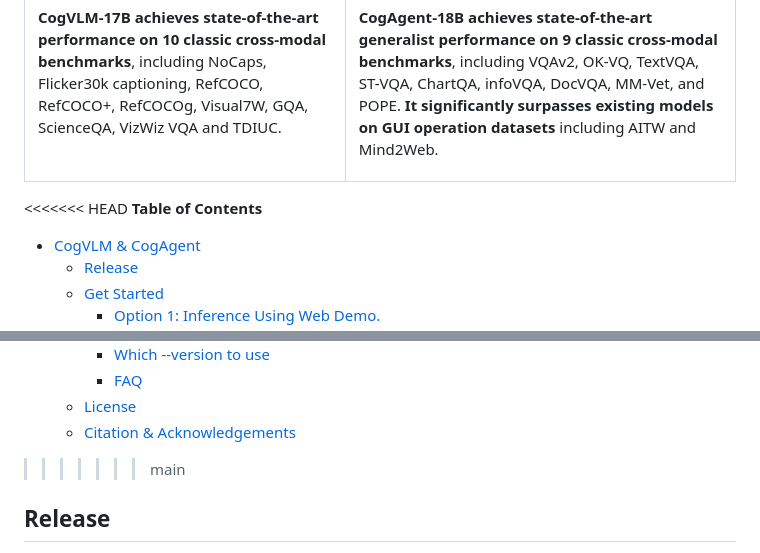
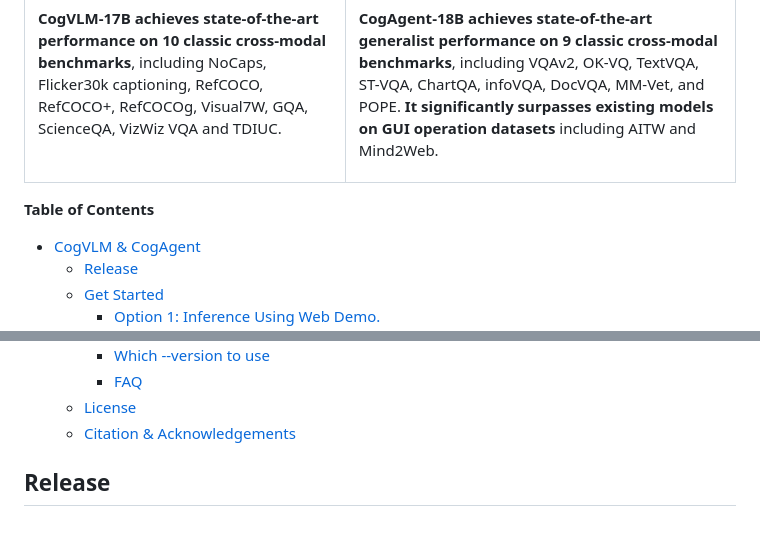
Before and after one commit to THUDM/CogVLM, a Markdown page: README.md, 2 parts joined by grey strips. Rendered like a GitHub page; blank space fills up the shorter version.

```diff
--- a/README.md
+++ b/README.md
@@ -25,7 +25,6 @@
   </tr>
 </table>
 
-<<<<<<< HEAD
 **Table of Contents**
 - [CogVLM \& CogAgent](#cogvlm--cogagent)
   - [Release](#release)
@@ -49,7 +48,6 @@
     - [FAQ](#faq)
   - [License](#license)
   - [Citation \& Acknowledgements](#citation--acknowledgements)
->>>>>>> main
 
 ## Release
 
```
